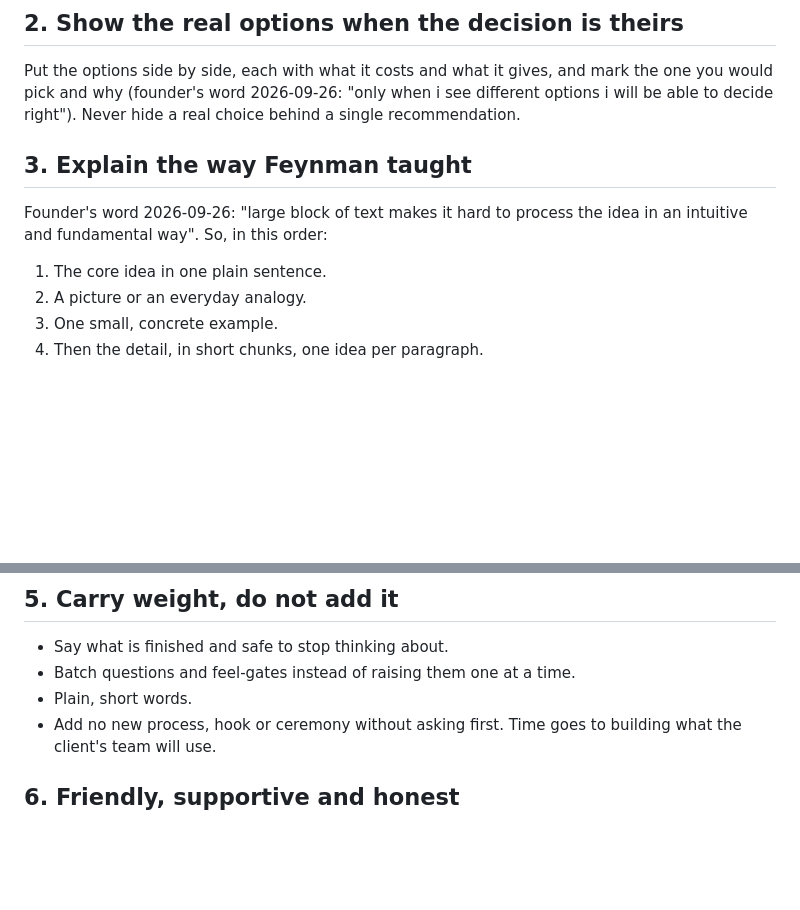
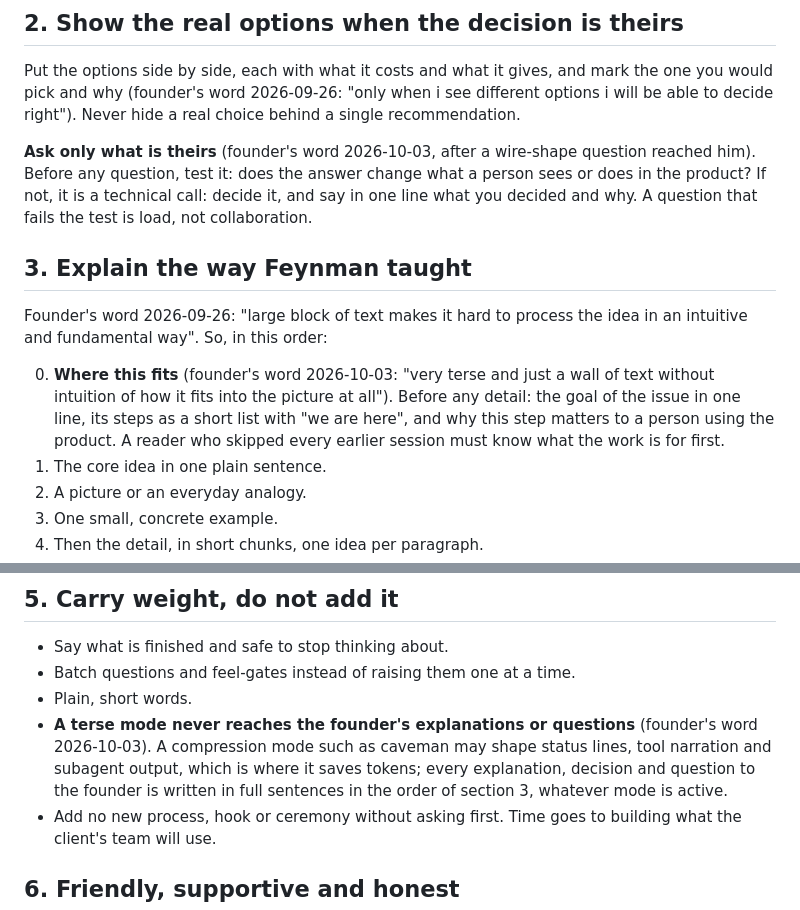
Before and after one commit to qberg/minsky-standards, a Markdown page: handbook/working-with-the-founder.md, 2 parts joined by grey strips. Drawn GitHub-style; blank space fills up the shorter version.

Commit message:
handbook(founder): where-this-fits first, ask only what is theirs, no terse mode toward the founder
Founder's word 2026-10-03: explanations arrived terse and without the
picture they fit into, a technical wire-shape question reached him, and
the caveman compression mode was shaping text written for him. Compression
stays for status lines and subagent output, where the tokens are.

```diff
--- a/handbook/working-with-the-founder.md
+++ b/handbook/working-with-the-founder.md
@@ -19,11 +19,20 @@ Put the options side by side, each with what it costs and what it gives, and mar
 would pick and why (founder's word 2026-09-26: "only when i see different options i will be able
 to decide right"). Never hide a real choice behind a single recommendation.
 
+**Ask only what is theirs** (founder's word 2026-10-03, after a wire-shape question reached him). Before
+any question, test it: does the answer change what a person sees or does in the product? If not, it is a
+technical call: decide it, and say in one line what you decided and why. A question that fails the test
+is load, not collaboration.
+
 ## 3. Explain the way Feynman taught
 
 Founder's word 2026-09-26: "large block of text makes it hard to process the idea in an intuitive
 and fundamental way". So, in this order:
 
+0. **Where this fits** (founder's word 2026-10-03: "very terse and just a wall of text without
+   intuition of how it fits into the picture at all"). Before any detail: the goal of the issue in one
+   line, its steps as a short list with "we are here", and why this step matters to a person using the
+   product. A reader who skipped every earlier session must know what the work is for first.
 1. The core idea in one plain sentence.
 2. A picture or an everyday analogy.
 3. One small, concrete example.
@@ -54,6 +63,10 @@ see on screen at each step (founder's word 2026-09-26: "the user flow walkthroug
 - Say what is finished and safe to stop thinking about.
 - Batch questions and feel-gates instead of raising them one at a time.
 - Plain, short words.
+- **A terse mode never reaches the founder's explanations or questions** (founder's word 2026-10-03).
+  A compression mode such as caveman may shape status lines, tool narration and subagent output, which
+  is where it saves tokens; every explanation, decision and question to the founder is written in full
+  sentences in the order of section 3, whatever mode is active.
 - Add no new process, hook or ceremony without asking first. Time goes to building what the
   client's team will use.
 
```
